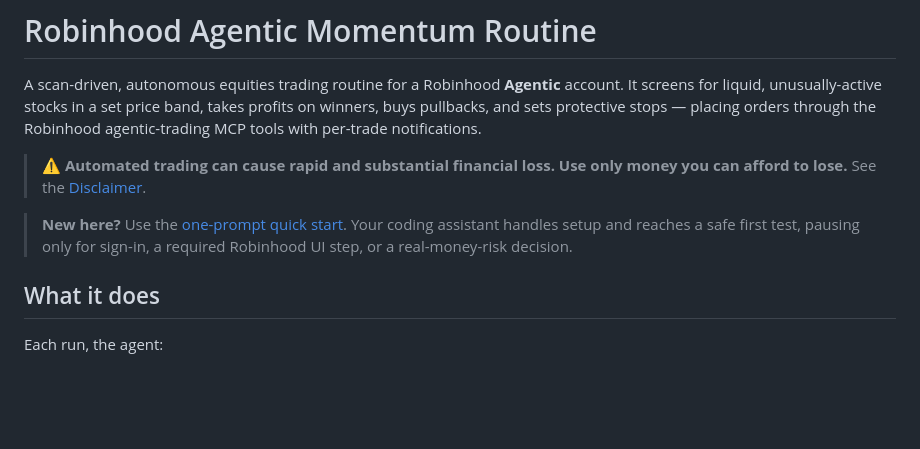
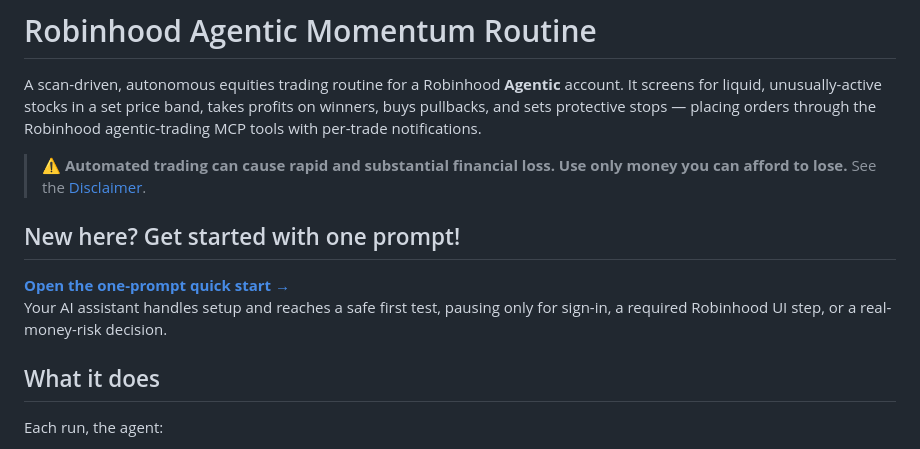
Before and after one commit to abiemann/RobinhoodEquityTradingAgent, a Markdown page: README.md, the part around the change. GitHub-like rendering; blank space fills up the shorter version.

Commit message:
Clarify one-prompt quick start setup

```diff
--- a/README.md
+++ b/README.md
@@ -4,7 +4,10 @@ A scan-driven, autonomous equities trading routine for a Robinhood **Agentic** a
 
 > ⚠️ **Automated trading can cause rapid and substantial financial loss. Use only money you can afford to lose.** See the [Disclaimer](#disclaimer).
 
-> **New here?** Use the [one-prompt quick start](QUICKSTART.md). Your coding assistant handles setup and reaches a safe first test, pausing only for sign-in, a required Robinhood UI step, or a real-money-risk decision.
+## New here? Get started with one prompt!
+
+[**Open the one-prompt quick start →**](QUICKSTART.md)<br>
+Your AI assistant handles setup and reaches a safe first test, pausing only for sign-in, a required Robinhood UI step, or a real-money-risk decision.
 
 ## What it does
 
```
Also changed, not shown: QUICKSTART.md (+30 -12 lines).
